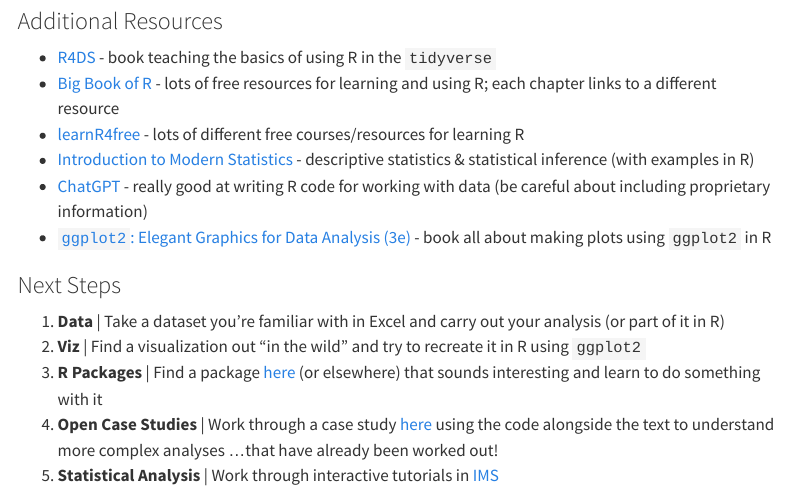
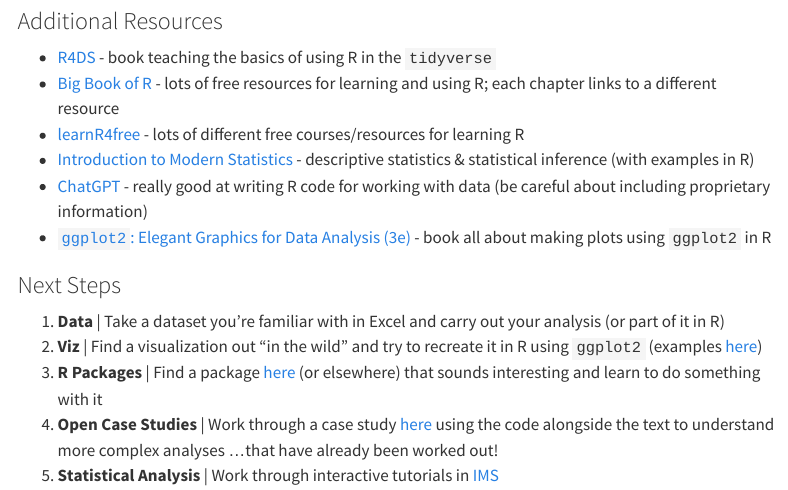
Before and after one commit to ShanEllis/Precision, a Quarto document (index.qmd): the page in a window 1100 px wide, from 1020 px down. Rendered offline with R 4.5, knitr and Pandoc in place of Quarto, with nearby package versions; menus at the side of the page are left out.

Commit message:
small updates

```diff
--- a/index.qmd
+++ b/index.qmd
@@ -55,7 +55,7 @@
 ### Next Steps
 
 1. **Data** | Take a dataset you're familiar with in Excel and carry out your analysis (or part of it in R)
-2. **Viz** | Find a visualization out "in the wild" and try to recreate it in R using `ggplot2`
+2. **Viz** | Find a visualization out "in the wild" and try to recreate it in R using `ggplot2` (examples [here](https://cogs137.github.io/website/content/lectures/12-cs01-eda.html#hw02-revisited))
 3. **R Packages** | Find a package [here](https://support.posit.co/hc/en-us/articles/201057987-Quick-list-of-useful-R-packages) (or elsewhere) that sounds interesting and learn to do something with it
 4. **Open Case Studies** | Work through a case study [here](https://www.opencasestudies.org/) using the code alongside the text to understand more complex analyses ...that have already been worked out!
 5. **Statistical Analysis** | Work through interactive tutorials in [IMS](https://openintro-ims.netlify.app/)
```
Also changed, not shown: docs/search.json, 5 other files.
